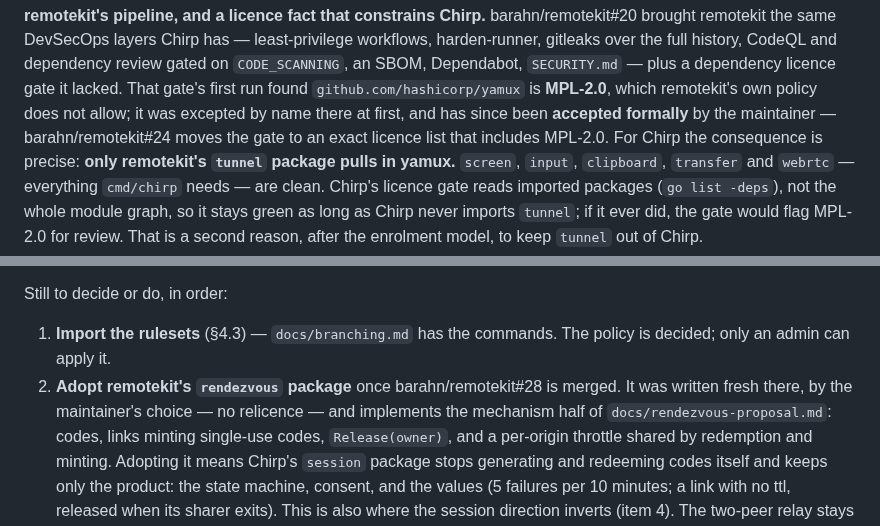
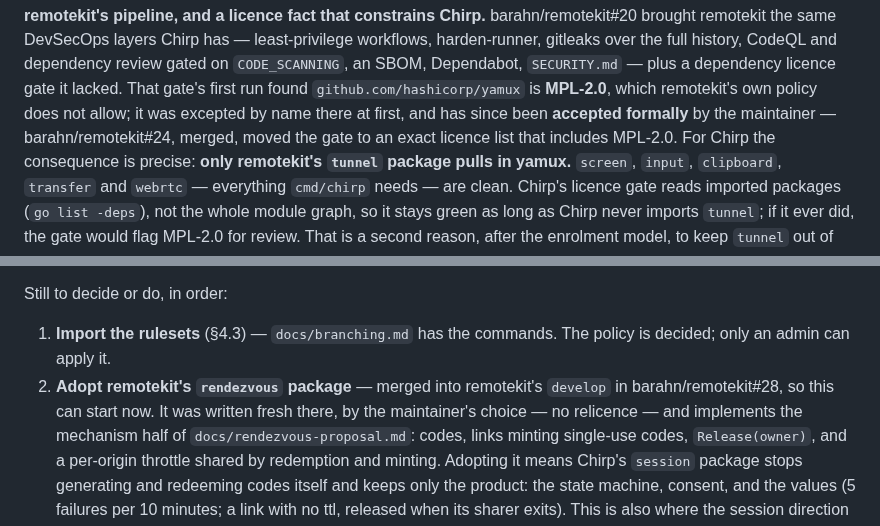
Before and after one commit to barahn/chirp, a Markdown page: HANDOFF.md, 2 parts joined by grey strips. Drawn GitHub-style.

Commit message:
docs(handoff): record the remotekit merges, which cc3f6af claimed to
cc3f6af's message says HANDOFF.md was updated for barahn/remotekit#24 and #28
being merged. It was not: the script patching HANDOFF.md failed on a text
mismatch, and the commit ran anyway because it was not conditioned on the
script succeeding. Only docs/rendezvous-proposal.md changed in that commit.

This makes the claim true: section 8 item 2 says the rendezvous package is
merged and adoption can start, and the yamux paragraph says #24 is merged.

Co-Authored-By: Claude Opus 5.5 <noreply@anthropic.com>
Claude-Session: https://claude.ai/code/session_01CAkyUByVv1z3JS2MqWjJQJ
Signed-off-by: Claude <noreply@anthropic.com>

```diff
--- a/HANDOFF.md
+++ b/HANDOFF.md
@@ -421,7 +421,7 @@ CodeQL and dependency review gated on `CODE_SCANNING`, an SBOM, Dependabot,
 `SECURITY.md` — plus a dependency licence gate it lacked. That gate's first run
 found `github.com/hashicorp/yamux` is **MPL-2.0**, which remotekit's own policy
 does not allow; it was excepted by name there at first, and has since been **accepted
-formally** by the maintainer — barahn/remotekit#24 moves the gate to an exact
+formally** by the maintainer — barahn/remotekit#24, merged, moved the gate to an exact
 licence list that includes MPL-2.0. For Chirp the consequence is precise: **only
 remotekit's `tunnel` package pulls in yamux.** `screen`, `input`, `clipboard`,
 `transfer` and `webrtc` — everything `cmd/chirp` needs — are clean. Chirp's
@@ -496,8 +496,8 @@ Still to decide or do, in order:
 
 1. **Import the rulesets** (§4.3) — `docs/branching.md` has the commands. The
    policy is decided; only an admin can apply it.
-2. **Adopt remotekit's `rendezvous` package** once barahn/remotekit#28 is
-   merged. It was written fresh there, by the maintainer's choice — no
+2. **Adopt remotekit's `rendezvous` package** — merged into remotekit's
+   `develop` in barahn/remotekit#28, so this can start now. It was written fresh there, by the maintainer's choice — no
    relicence — and implements the mechanism half of
    `docs/rendezvous-proposal.md`: codes, links minting single-use codes,
    `Release(owner)`, and a per-origin throttle shared by redemption and
```
